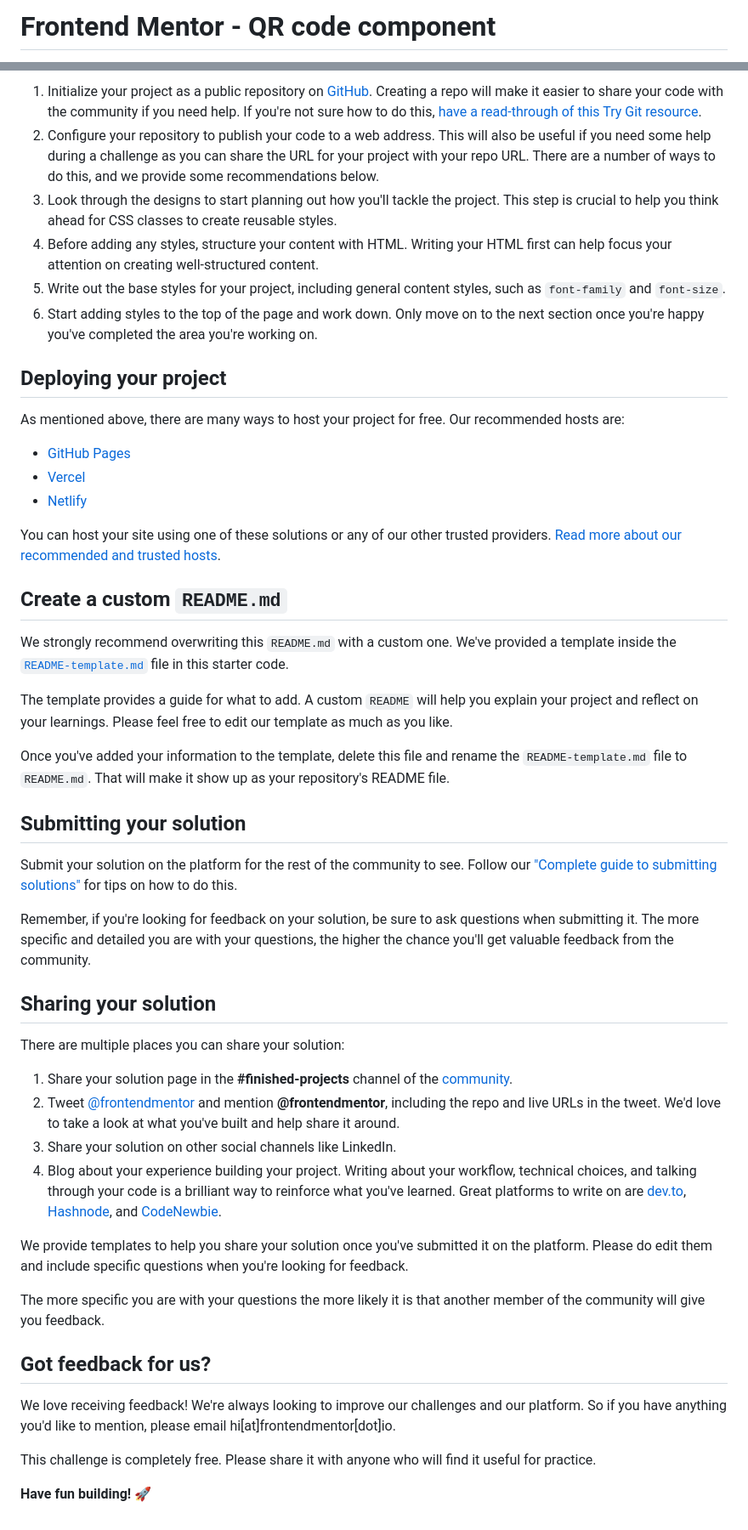
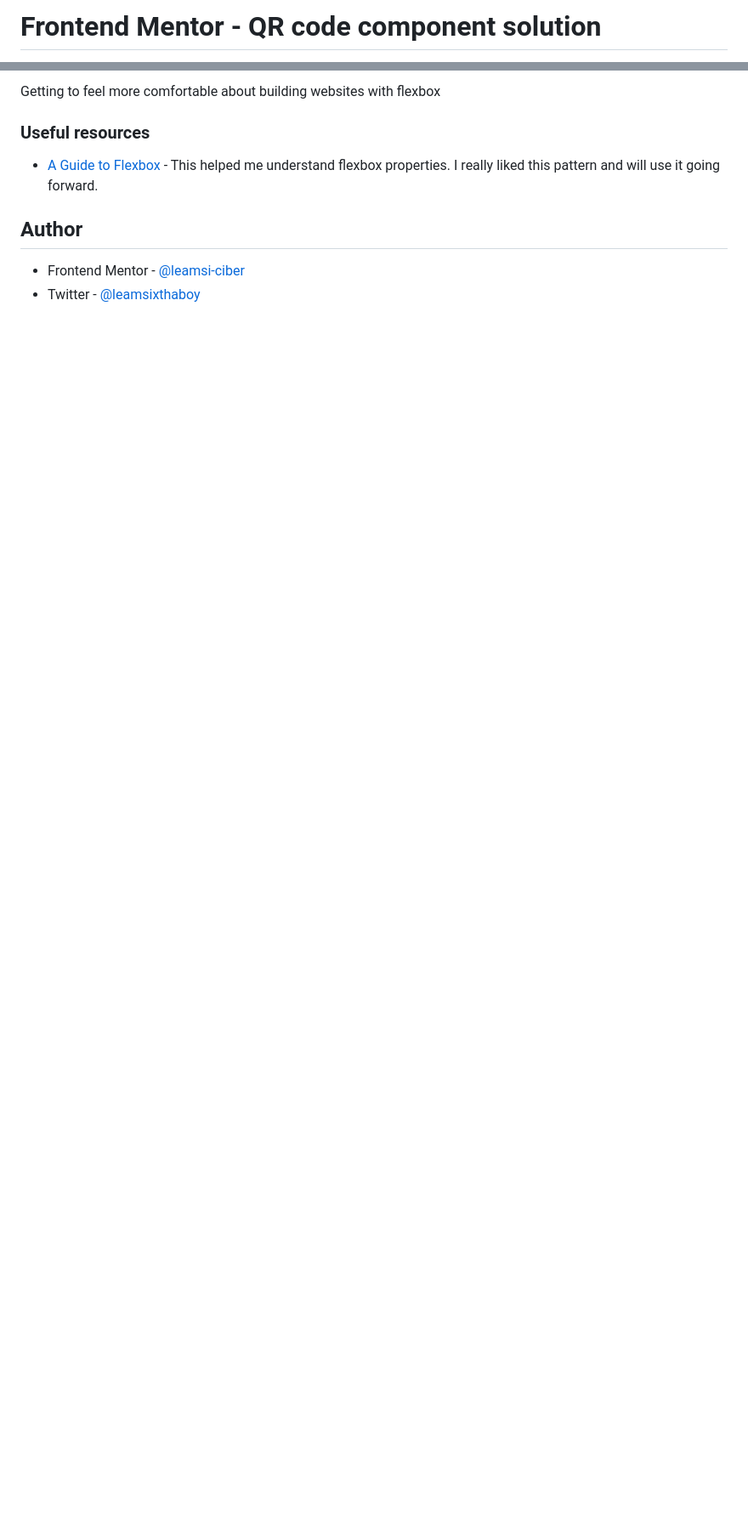
Before and after one commit to leamsi-ciber/WebPracticeDesigns, a Markdown page: qr-code-component-main/README.md, 2 parts joined by grey strips. Shown: that part at 85% size. Rendered like a GitHub page; blank space fills up the shorter version.

```diff
--- a/qr-code-component-main/README.md
+++ b/qr-code-component-main/README.md
@@ -1,2 +1,2 @@
-# Frontend Mentor - QR code component
+# Frontend Mentor - QR code component solution
 
@@ -36,52 +44,12 @@ Feel free to use any workflow that you feel comfortable with. Below is a suggest
 
-1. Initialize your project as a public repository on [GitHub](https://github.com/). Creating a repo will make it easier to share your code with the community if you need help. If you're not sure how to do this, [have a read-through of this Try Git resource](https://try.github.io/).
-2. Configure your repository to publish your code to a web address. This will also be useful if you need some help during a challenge as you can share the URL for your project with your repo URL. There are a number of ways to do this, and we provide some recommendations below.
-3. Look through the designs to start planning out how you'll tackle the project. This step is crucial to help you think ahead for CSS classes to create reusable styles.
-4. Before adding any styles, structure your content with HTML. Writing your HTML first can help focus your attention on creating well-structured content.
-5. Write out the base styles for your project, including general content styles, such as `font-family` and `font-size`.
-6. Start adding styles to the top of the page and work down. Only move on to the next section once you're happy you've completed the area you're working on.
+Getting to feel more comfortable about building websites with flexbox
 
-## Deploying your project
+### Useful resources
 
-As mentioned above, there are many ways to host your project for free. Our recommended hosts are:
+- [A Guide to Flexbox](https://css-tricks.com/snippets/css/a-guide-to-flexbox/) - This helped me understand flexbox properties. I really liked this pattern and will use it going forward.
 
-- [GitHub Pages](https://pages.github.com/)
-- [Vercel](https://vercel.com/)
-- [Netlify](https://www.netlify.com/)
+## Author
 
-You can host your site using one of these solutions or any of our other trusted providers. [Read more about our recommended and trusted hosts](https://medium.com/frontend-mentor/frontend-mentor-trusted-hosting-providers-bf000dfebe).
-
-## Create a custom `README.md`
-
-We strongly recommend overwriting this `README.md` with a custom one. We've provided a template inside the [`README-template.md`](./README-template.md) file in this starter code.
-
-The template provides a guide for what to add. A custom `README` will help you explain your project and reflect on your learnings. Please feel free to edit our template as much as you like.
-
-Once you've added your information to the template, delete this file and rename the `README-template.md` file to `README.md`. That will make it show up as your repository's README file.
-
-## Submitting your solution
-
-Submit your solution on the platform for the rest of the community to see. Follow our ["Complete guide to submitting solutions"](https://medium.com/frontend-mentor/a-complete-guide-to-submitting-solutions-on-frontend-mentor-ac6384162248) for tips on how to do this.
-
-Remember, if you're looking for feedback on your solution, be sure to ask questions when submitting it. The more specific and detailed you are with your questions, the higher the chance you'll get valuable feedback from the community.
-
-## Sharing your solution
-
-There are multiple places you can share your solution:
-
-1. Share your solution page in the **#finished-projects** channel of the [community](https://www.frontendmentor.io/community).
-2. Tweet [@frontendmentor](https://twitter.com/frontendmentor) and mention **@frontendmentor**, including the repo and live URLs in the tweet. We'd love to take a look at what you've built and help share it around.
-3. Share your solution on other social channels like LinkedIn.
-4. Blog about your experience building your project. Writing about your workflow, technical choices, and talking through your code is a brilliant way to reinforce what you've learned. Great platforms to write on are [dev.to](https://dev.to/), [Hashnode](https://hashnode.com/), and [CodeNewbie](https://community.codenewbie.org/).
-
-We provide templates to help you share your solution once you've submitted it on the platform. Please do edit them and include specific questions when you're looking for feedback.
-
-The more specific you are with your questions the more likely it is that another member of the community will give you feedback.
-
-## Got feedback for us?
-
-We love receiving feedback! We're always looking to improve our challenges and our platform. So if you have anything you'd like to mention, please email hi[at]frontendmentor[dot]io.
-
-This challenge is completely free. Please share it with anyone who will find it useful for practice.
-
-**Have fun building!** 🚀
+<!-- - Website - [Add your name here](https://www.your-site.com) -->
+- Frontend Mentor - [@leamsi-ciber](https://www.frontendmentor.io/profile/leamsi-ciber)
+- Twitter - [@leamsixthaboy](https://www.twitter.com/leamsixthaboy)
```
Also changed, not shown: other parts of qr-code-component-main/README.md (+25 -17 lines), qr-code-component-main/README-template.md (deleted, +0 -103 lines), qr-code-component-main/image-1.png (added), qr-code-component-main/image.png (added), 2 other files.
